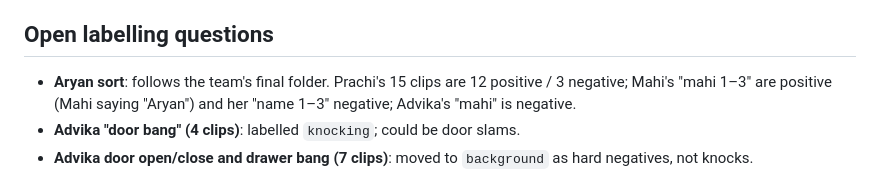
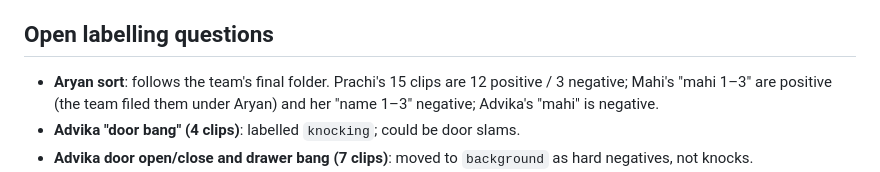
Before and after one commit to Rajsingh404/Sahara, a Markdown page: data/recordings/README.md, the part around the change. GitHub-like rendering.

Commit message:
docs: don't guess what Mahi's clips contain
Co-Authored-By: Claude Opus 5.5 (1M context) <noreply@anthropic.com>
Claude-Session: https://claude.ai/code/session_01QYQBdZHz9wJoFpXDpgmBfH

```diff
--- a/data/recordings/README.md
+++ b/data/recordings/README.md
@@ -53,7 +53,7 @@ standalone training set.
 ## Open labelling questions
 
 - **Aryan sort**: follows the team's final folder. Prachi's 15 clips are 12 positive / 3 negative; Mahi's "mahi 1–3"
-  are positive (Mahi saying "Aryan") and her "name 1–3" negative; Advika's "mahi" is negative.
+  are positive (the team filed them under Aryan) and her "name 1–3" negative; Advika's "mahi" is negative.
 - **Advika "door bang" (4 clips)**: labelled `knocking`; could be door slams.
 - **Advika door open/close and drawer bang (7 clips)**: moved to `background` as hard negatives, not knocks.
 - **Mahi washing machine**: the m4a clips are labelled `appliance_beep` on the assumption they contain the end-of-cycle
```
